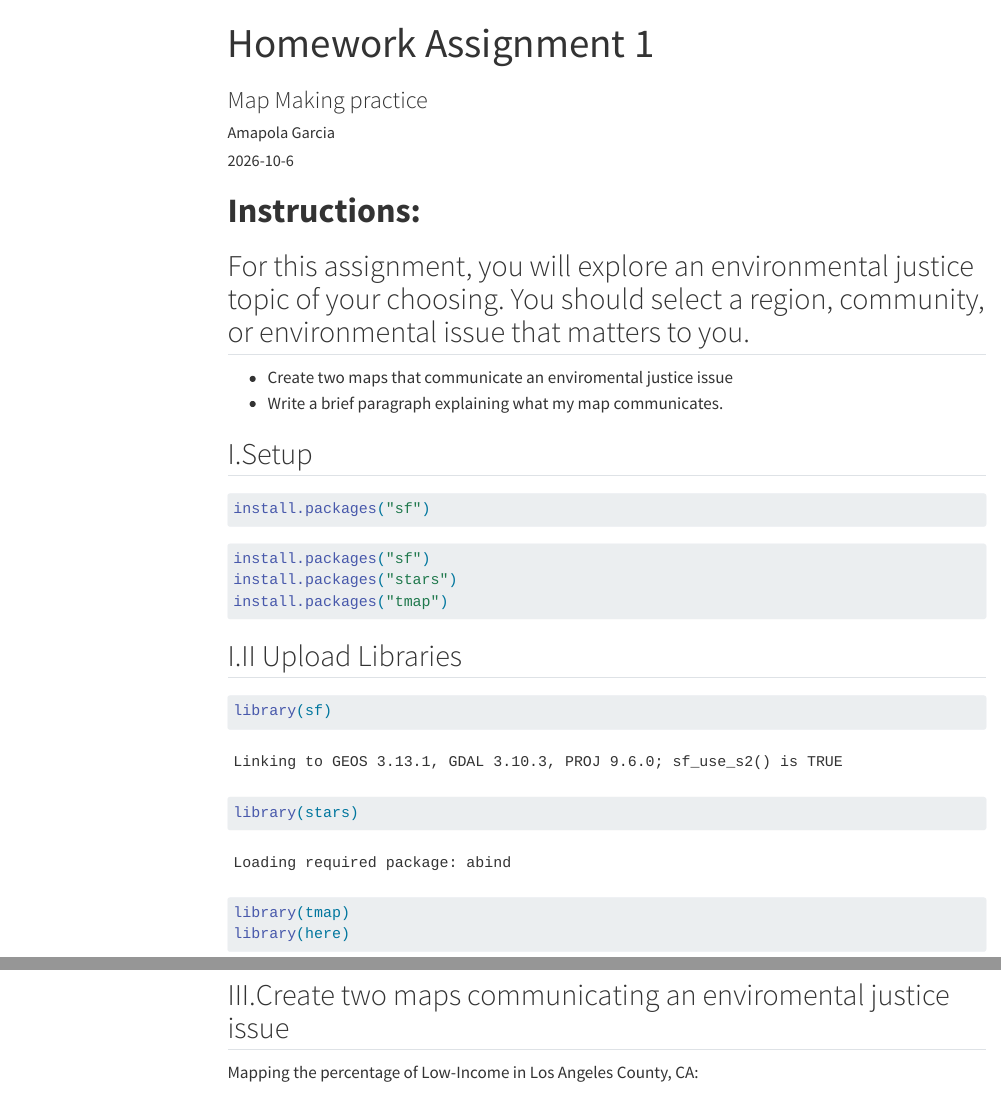
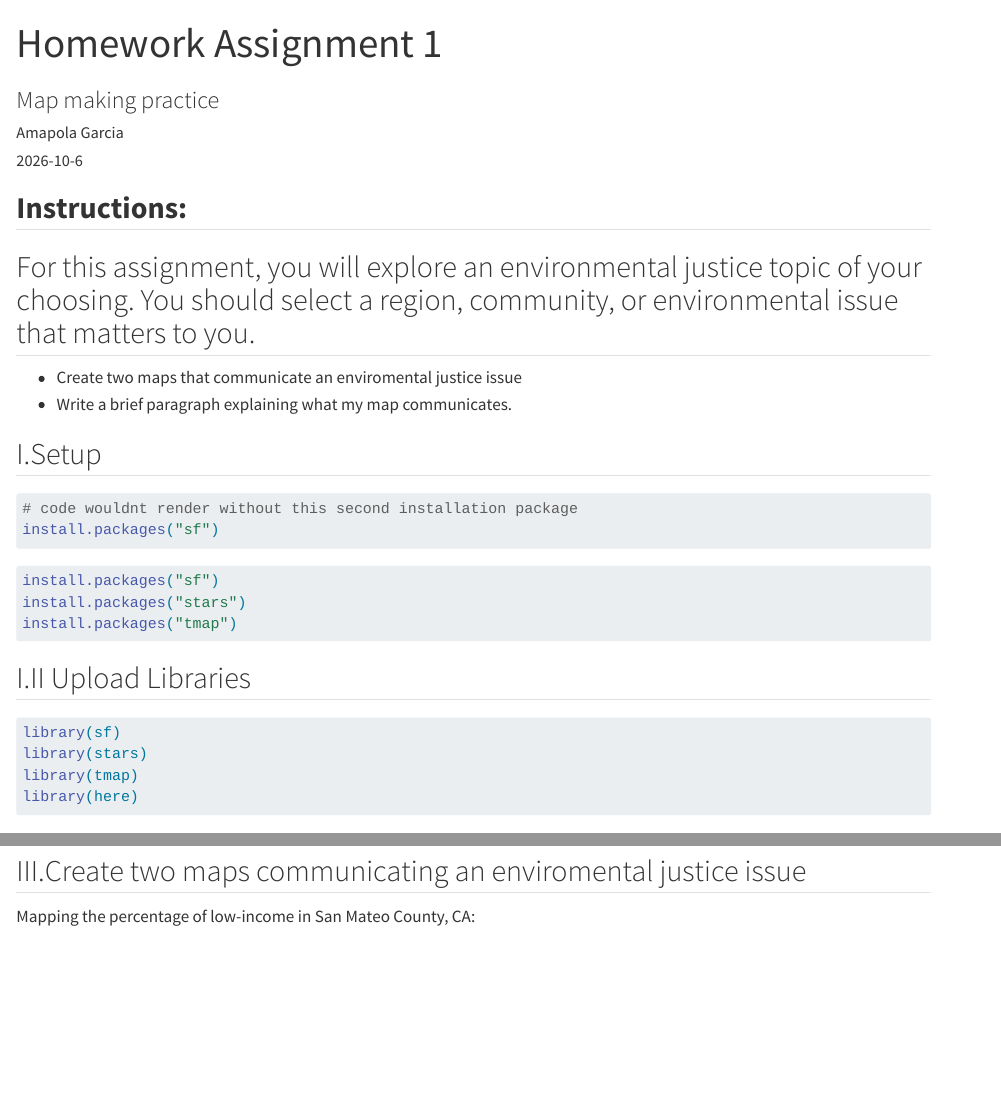
Before and after one commit to Amapolaa/EDS223-HW1, a Quarto document (ej_screen.qmd): the page in a window 1100 px wide, from its top, and a second part further down, joined at a grey line. Rendered offline with R 4.5, knitr and Pandoc in place of Quarto, with nearby package versions; some code elsewhere in the file could not run offline; menus at the side of the page are left out; long lines of code are wrapped.

Commit message:
updated commit

````diff
--- a/ej_screen.qmd
+++ b/ej_screen.qmd
@@ -1,17 +1,16 @@
 ---
 title: "Homework Assignment 1"
-subtitle: "Map Making practice"
+subtitle: "Map making practice"
 author: "Amapola Garcia"
 date: 2026-10-6
 execute:
   eval: true
-format:
-  html:
-    toc: true
+html:
 editor_options:
   chunk_output_type: console
+warning: false
 ---
-# **Instructions:**
+## **Instructions:**
 For this assignment, you will explore an environmental justice topic of your choosing. You should select a region, community, or environmental issue that matters to you.
 ---
 * Create two maps that communicate an enviromental justice issue
@@ -21,7 +20,9 @@ For this assignment, you will explore an environmental justice topic of your cho
 
 ```{r}
 #| eval: false
+# code wouldnt render without this second installation package
 install.packages("sf")
+
 ```
 
 ```{r}
@@ -58,7 +60,7 @@ california_counties <- aggregate(california, by = list(california$CNTY_NAME), FU
 ```
 
 ## III.Create two maps communicating an enviromental justice issue
-Mapping the percentage of Low-Income in Los Angeles County, CA:
+Mapping the percentage of low-income in San Mateo County, CA:
 
 ```{r}
 # Static map
````
Also changed, not shown: Homework Assignment 1.pdf (added), ej_screen.html, ej_screen.qmd (1 more changed lines), 1 other file.
